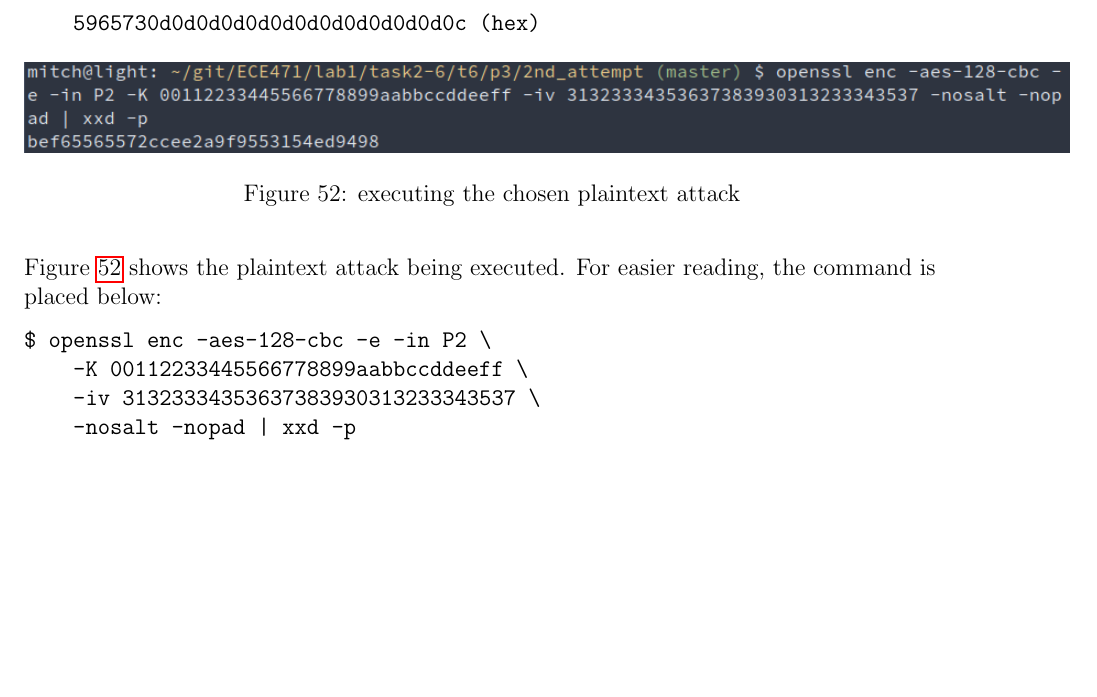
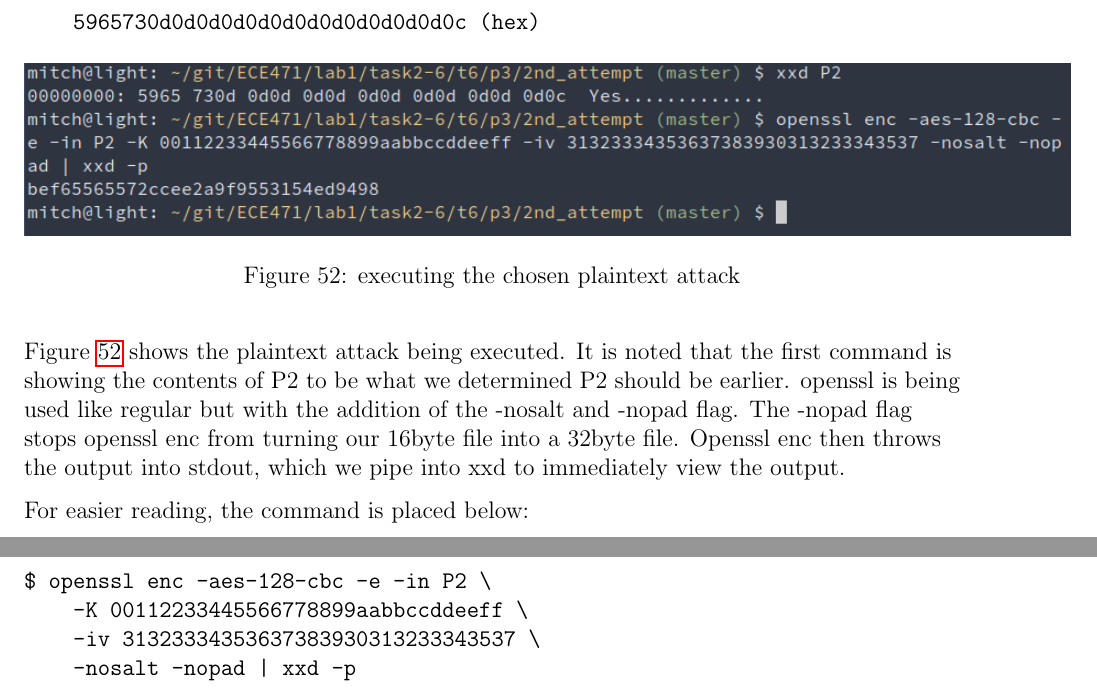
Before and after one commit to mitchdz/ECE-471-lab-1, a LaTeX document (main.tex): part of page 48 of 48 before the commit and two parts of pages 48 and 49 of 49 after it, the two joined at a grey line, cut so that both start at the same text, the shorter picture padded with empty space. Compiled offline with pdfLaTeX.

Commit message:
Updates from Overleaf

```diff
--- a/main.tex
+++ b/main.tex
@@ -1403,7 +1403,9 @@ XOR 00000000000000000000000000000001  (hex)
     \label{fig:t6p3}
 \end{figure}
 
-Figure~\ref{fig:t6p3} shows the plaintext attack being executed. For easier reading, the command is placed below:
+Figure~\ref{fig:t6p3} shows the plaintext attack being executed. It is noted that the first command is showing the contents of P2 to be what we determined P2 should be earlier. openssl is being used like regular but with the addition of the -nosalt and -nopad flag. The -nopad flag stops openssl enc from turning our 16byte file into a 32byte file. Openssl enc then throws the output into stdout, which we pipe into xxd to immediately view the output.
+
+For easier reading, the command is placed below:
 
 \begin{verbatim}
 $ openssl enc -aes-128-cbc -e -in P2 \
```
Also changed, not shown: t6p3.png.
